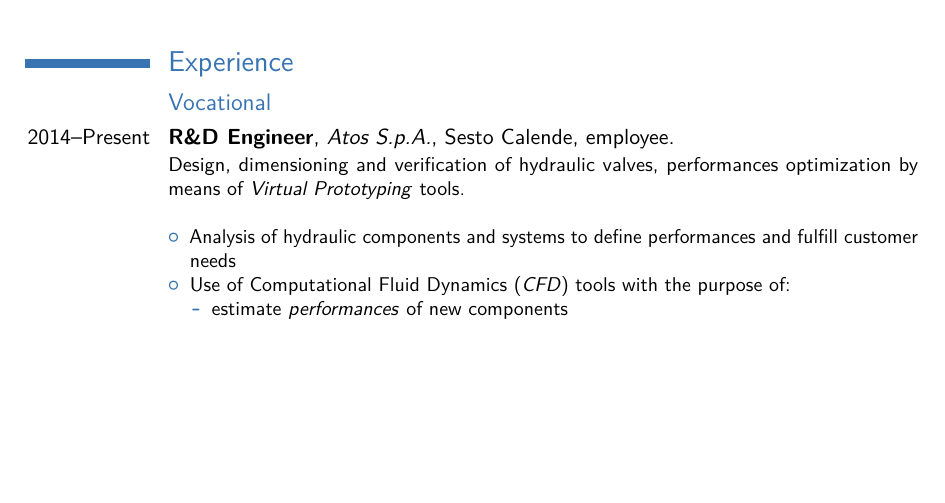
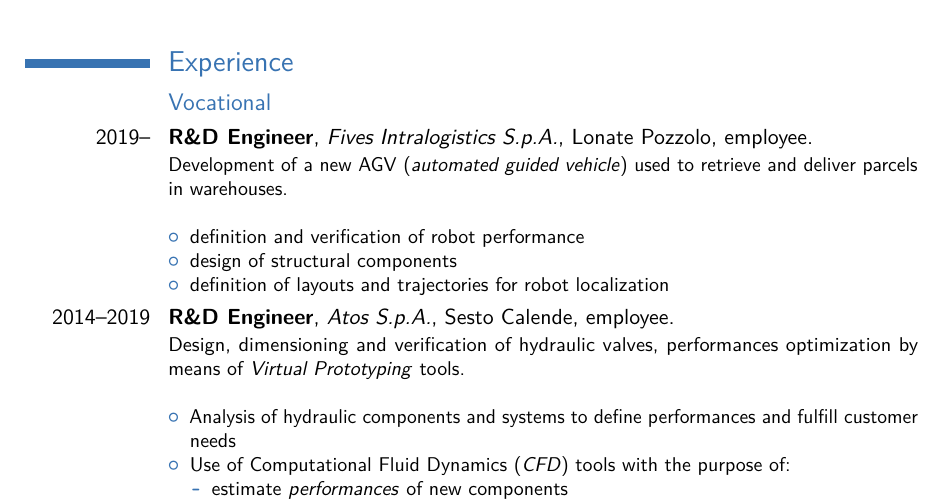
Before and after one commit to Ccaccia73/resume, a LaTeX CV (ClaudioCaccia_ENG_q.tex): part of page 1 of 4, cut so that both start at the same text, the shorter picture padded with empty space. Compiled offline with pdfLaTeX.

Commit message:
updated english resume

```diff
--- a/ClaudioCaccia_ENG_q.tex
+++ b/ClaudioCaccia_ENG_q.tex
@@ -68,7 +68,16 @@
 
 \subsection{Vocational}
 
-\cventry{2014--Present}{R\&D Engineer}{Atos S.p.A.}{Sesto Calende}{employee}{Design, dimensioning and verification of hydraulic valves, performances optimization by means of \emph{Virtual Prototyping} tools.\newline{}
+\cventry{2019--}{R\&D Engineer}{Fives Intralogistics S.p.A.}{Lonate Pozzolo}{employee}{Development of a new AGV (\textit{automated guided vehicle}) used to retrieve and deliver parcels in warehouses.\newline{}
+	\begin{itemize}
+		\item definition and verification of robot performance
+		\item design of structural components
+		\item definition of layouts and trajectories for robot localization
+	\end{itemize}
+}
+
+
+\cventry{2014--2019}{R\&D Engineer}{Atos S.p.A.}{Sesto Calende}{employee}{Design, dimensioning and verification of hydraulic valves, performances optimization by means of \emph{Virtual Prototyping} tools.\newline{}
 	\begin{itemize}
 		\item Analysis of hydraulic components and systems to define performances and fulfill customer needs
 		\item Use of Computational Fluid Dynamics (\emph{CFD}) tools with the purpose of:
@@ -87,11 +96,10 @@
 			\item measure dynamic response of components
 			\item vibration analysis
 		\end{itemize}
-		\item
 	\end{itemize}
 }
 
-\cventry{2008--2015}{Firmware Engineer}{Atos S.p.A.}{Sesto Calende}{employee}{Firmware Development of hydraulic actuators designed to control flow, pressure, force  and position.
+\cventry{2008--2014}{Firmware Engineer}{Atos S.p.A.}{Sesto Calende}{employee}{Firmware Development of hydraulic actuators designed to control flow, pressure, force  and position.
 In detail:
 \begin{itemize}
 	\item Implementation of control algorithms applied to hydraulic axes defining:
```
Also changed, not shown: ClaudioCaccia_ENG_q.pdf.
